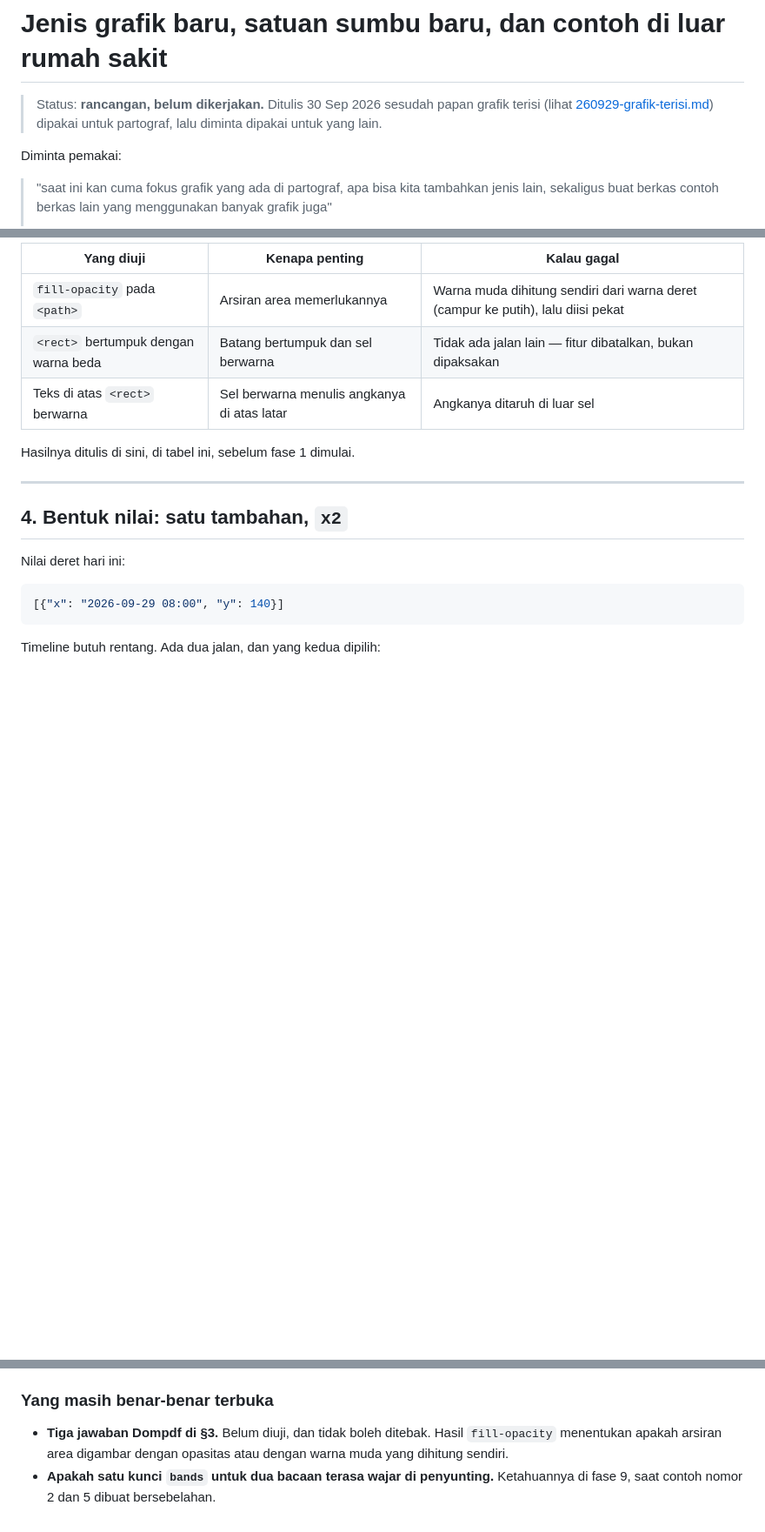
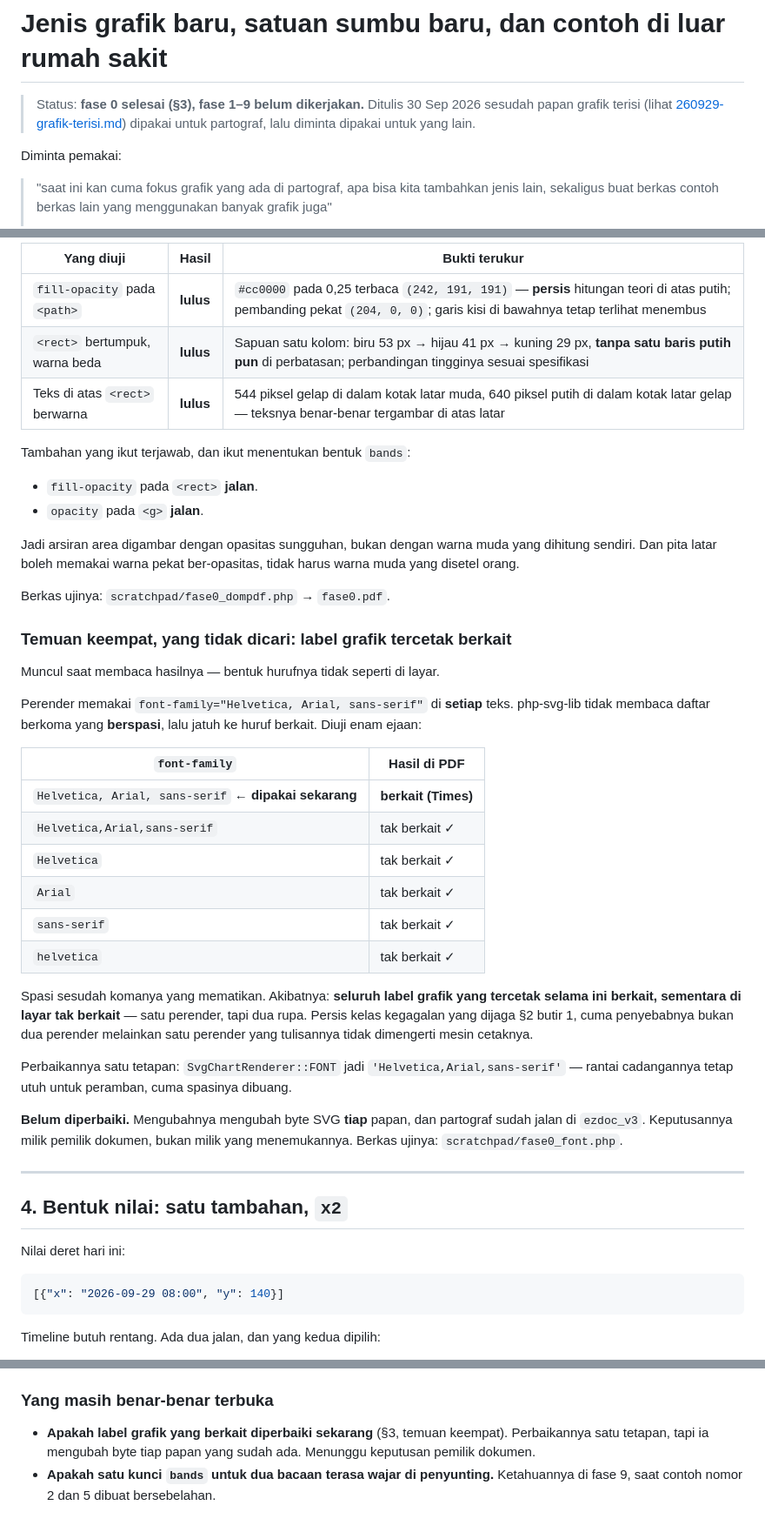
Before and after one commit to mrpotensial/ezdoc, a Markdown page: docs/260930-grafik-jenis-baru.md, 3 parts joined by grey strips. Shown at 87% size. Drawn GitHub-style; blank space fills up the shorter version.

Commit message:
docs(chart): fase 0 dijawab — ketiganya lulus, plus satu temuan tak dicari
Diuji lewat jalur cetak yang sama seperti dokumen (SVG base64 di <img> →
Dompdf), hasilnya dibaca piksel demi piksel, bukan ditatap.

- fill-opacity pada <path>: lulus. #cc0000 pada 0,25 terbaca (242,191,191) —
  persis hitungan teori di atas putih. Garis kisi di bawahnya tetap terlihat.
- <rect> bertumpuk: lulus. Sapuan satu kolom memberi biru 53px → hijau 41px →
  kuning 29px tanpa satu baris putih pun di perbatasan.
- Teks di atas <rect> berwarna: lulus. 544 piksel gelap di kotak latar muda,
  640 piksel putih di kotak latar gelap.

Tambahan: fill-opacity pada <rect> dan opacity pada <g> juga jalan, jadi
arsiran area memakai opasitas sungguhan dan pita latar tidak harus warna muda.

Temuan keempat, yang tidak dicari: perender memakai
font-family="Helvetica, Arial, sans-serif" di setiap teks, dan php-svg-lib
tidak membaca daftar berkoma yang BERSPASI — jatuh ke huruf berkait. Diuji
enam ejaan; spasi sesudah komanya yang mematikan. Akibatnya seluruh label
grafik tercetak berkait sementara di layar tak berkait: satu perender, dua
rupa.

Belum diperbaiki. Perbaikannya satu tetapan, tapi ia mengubah byte SVG tiap
papan, dan partograf sudah jalan di ezdoc_v3.

Co-Authored-By: Claude Opus 5 <noreply@anthropic.com>

```diff
--- a/docs/260930-grafik-jenis-baru.md
+++ b/docs/260930-grafik-jenis-baru.md
@@ -1,7 +1,7 @@
 # Jenis grafik baru, satuan sumbu baru, dan contoh di luar rumah sakit
 
-> Status: **rancangan, belum dikerjakan.** Ditulis 30 Sep 2026 sesudah papan
-> grafik terisi (lihat [260929-grafik-terisi.md](260929-grafik-terisi.md))
+> Status: **fase 0 selesai (§3), fase 1–9 belum dikerjakan.**
+> Ditulis 30 Sep 2026 sesudah papan grafik terisi (lihat [260929-grafik-terisi.md](260929-grafik-terisi.md))
 > dipakai untuk partograf, lalu diminta dipakai untuk yang lain.
 
 Diminta pemakai:
@@ -109,11 +112,51 @@ dengan dugaan. Cara yang sama dipakai waktu menemukan `<pattern>` gagal senyap.
 
-| Yang diuji | Kenapa penting | Kalau gagal |
+| Yang diuji | Hasil | Bukti terukur |
 |---|---|---|
-| `fill-opacity` pada `<path>` | Arsiran area memerlukannya | Warna muda dihitung sendiri dari warna deret (campur ke putih), lalu diisi pekat |
-| `<rect>` bertumpuk dengan warna beda | Batang bertumpuk dan sel berwarna | Tidak ada jalan lain — fitur dibatalkan, bukan dipaksakan |
-| Teks di atas `<rect>` berwarna | Sel berwarna menulis angkanya di atas latar | Angkanya ditaruh di luar sel |
+| `fill-opacity` pada `<path>` | **lulus** | `#cc0000` pada 0,25 terbaca `(242, 191, 191)` — **persis** hitungan teori di atas putih; pembanding pekat `(204, 0, 0)`; garis kisi di bawahnya tetap terlihat menembus |
+| `<rect>` bertumpuk, warna beda | **lulus** | Sapuan satu kolom: biru 53 px → hijau 41 px → kuning 29 px, **tanpa satu baris putih pun** di perbatasan; perbandingan tingginya sesuai spesifikasi |
+| Teks di atas `<rect>` berwarna | **lulus** | 544 piksel gelap di dalam kotak latar muda, 640 piksel putih di dalam kotak latar gelap — teksnya benar-benar tergambar di atas latar |
 
-Hasilnya ditulis di sini, di tabel ini, sebelum fase 1 dimulai.
+Tambahan yang ikut terjawab, dan ikut menentukan bentuk `bands`:
+
+- `fill-opacity` pada `<rect>` **jalan**.
+- `opacity` pada `<g>` **jalan**.
+
+Jadi arsiran area digambar dengan opasitas sungguhan, bukan dengan warna muda
+yang dihitung sendiri. Dan pita latar boleh memakai warna pekat ber-opasitas,
+tidak harus warna muda yang disetel orang.
+
+Berkas ujinya: `scratchpad/fase0_dompdf.php` → `fase0.pdf`.
+
+### Temuan keempat, yang tidak dicari: label grafik tercetak berkait
+
+Muncul saat membaca hasilnya — bentuk hurufnya tidak seperti di layar.
+
+Perender memakai `font-family="Helvetica, Arial, sans-serif"` di **setiap**
+teks. php-svg-lib tidak membaca daftar berkoma yang **berspasi**, lalu jatuh
+ke huruf berkait. Diuji enam ejaan:
+
+| `font-family` | Hasil di PDF |
+|---|---|
+| `Helvetica, Arial, sans-serif` ← **dipakai sekarang** | **berkait (Times)** |
+| `Helvetica,Arial,sans-serif` | tak berkait ✓ |
+| `Helvetica` | tak berkait ✓ |
+| `Arial` | tak berkait ✓ |
+| `sans-serif` | tak berkait ✓ |
+| `helvetica` | tak berkait ✓ |
+
+Spasi sesudah komanya yang mematikan. Akibatnya: **seluruh label grafik yang
+tercetak selama ini berkait, sementara di layar tak berkait** — satu perender,
+tapi dua rupa. Persis kelas kegagalan yang dijaga §2 butir 1, cuma penyebabnya
+bukan dua perender melainkan satu perender yang tulisannya tidak dimengerti
+mesin cetaknya.
+
+Perbaikannya satu tetapan: `SvgChartRenderer::FONT` jadi
+`'Helvetica,Arial,sans-serif'` — rantai cadangannya tetap utuh untuk peramban,
+cuma spasinya dibuang.
+
+**Belum diperbaiki.** Mengubahnya mengubah byte SVG **tiap** papan, dan
+partograf sudah jalan di `ezdoc_v3`. Keputusannya milik pemilik dokumen, bukan
+milik yang menemukannya. Berkas ujinya: `scratchpad/fase0_font.php`.
 
 ---
 
@@ -584,8 +627,8 @@ membalikkannya tahu apa yang harus dibantah.
 
 ### Yang masih benar-benar terbuka
 
-- **Tiga jawaban Dompdf di §3.** Belum diuji, dan tidak boleh ditebak. Hasil
-  `fill-opacity` menentukan apakah arsiran area digambar dengan opasitas atau
-  dengan warna muda yang dihitung sendiri.
+- **Apakah label grafik yang berkait diperbaiki sekarang** (§3, temuan
+  keempat). Perbaikannya satu tetapan, tapi ia mengubah byte tiap papan yang
+  sudah ada. Menunggu keputusan pemilik dokumen.
 - **Apakah satu kunci `bands` untuk dua bacaan terasa wajar di penyunting.**
   Ketahuannya di fase 9, saat contoh nomor 2 dan 5 dibuat bersebelahan.
```
Also changed, not shown: other parts of docs/260930-grafik-jenis-baru.md (+7 -4 lines).
